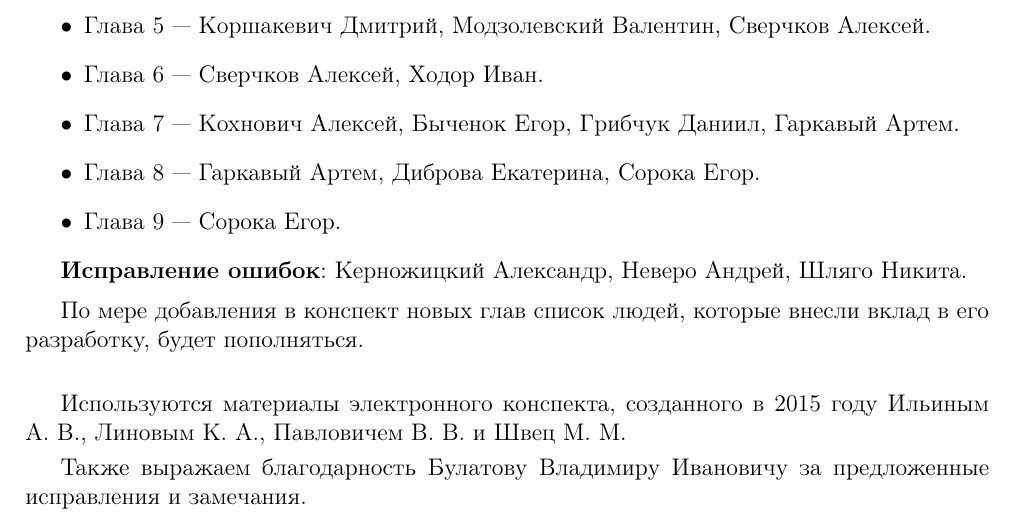
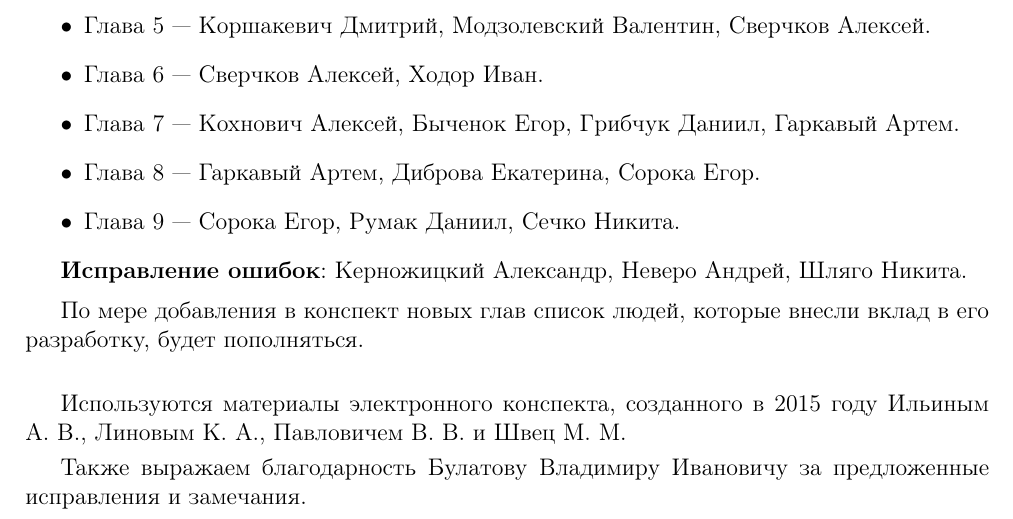
Before and after one commit to alex65536/bulatov-lectures, a LaTeX document (tex/credits.tex): part of the page, cut so that both start at the same text. Compiled offline with pdfLaTeX.

Commit message:
Update credits

```diff
--- a/tex/credits.tex
+++ b/tex/credits.tex
@@ -33,7 +33,7 @@
      \item Глава $7$~--- Кохнович Алексей, Быченок Егор, Грибчук Даниил,
      Гаркавый Артем.
      \item Глава $8$~--- Гаркавый Артем, Диброва Екатерина, Сорока Егор.
-     \item Глава $9$~--- Сорока Егор.
+     \item Глава $9$~--- Сорока Егор, Румак Даниил, Сечко Никита.
     \end{itemize}
 
     \textbf{Исправление ошибок}: Керножицкий Александр, Неверо
```
